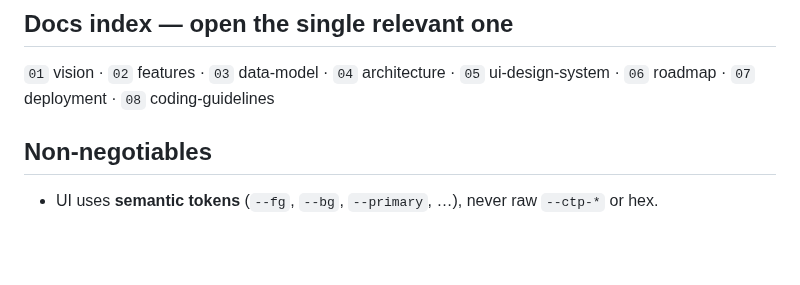
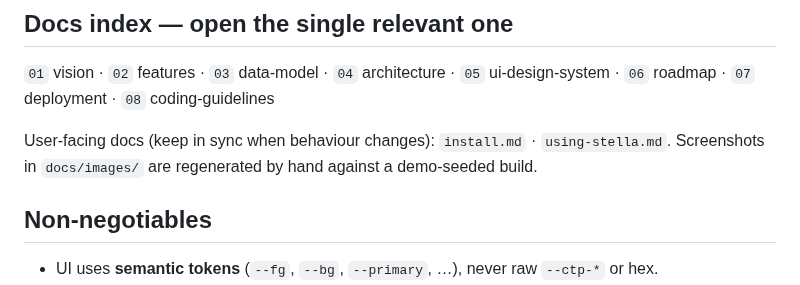
Before and after one commit to polandy/Stella, a Markdown page: CLAUDE.md, the part around the change. Rendered like a GitHub page; blank space fills up the shorter version.

```diff
--- a/CLAUDE.md
+++ b/CLAUDE.md
@@ -57,6 +57,9 @@ Catppuccin tokens · `adapter-node` run under Bun · `Bun.password` (Argon2id)
 `01` vision · `02` features · `03` data-model · `04` architecture ·
 `05` ui-design-system · `06` roadmap · `07` deployment · `08` coding-guidelines
 
+User-facing docs (keep in sync when behaviour changes): `install.md` · `using-stella.md`.
+Screenshots in `docs/images/` are regenerated by hand against a demo-seeded build.
+
 ## Non-negotiables
 
 - UI uses **semantic tokens** (`--fg`, `--bg`, `--primary`, …), never raw `--ctp-*` or hex.
```
Also changed, not shown: README.md (+86 -54 lines), docs/install.md (added, +155 -0 lines), docs/using-stella.md (added, +102 -0 lines), docs/images/home-dark.png (added), docs/images/home-light.png (added), docs/images/mobile.png (added), docs/images/relationships.png (added), 1 other file.
